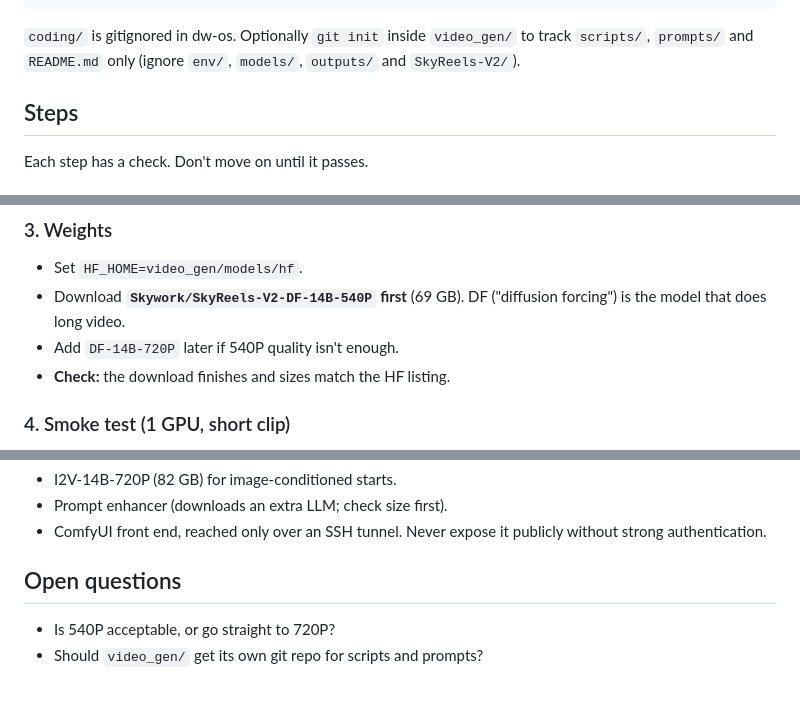
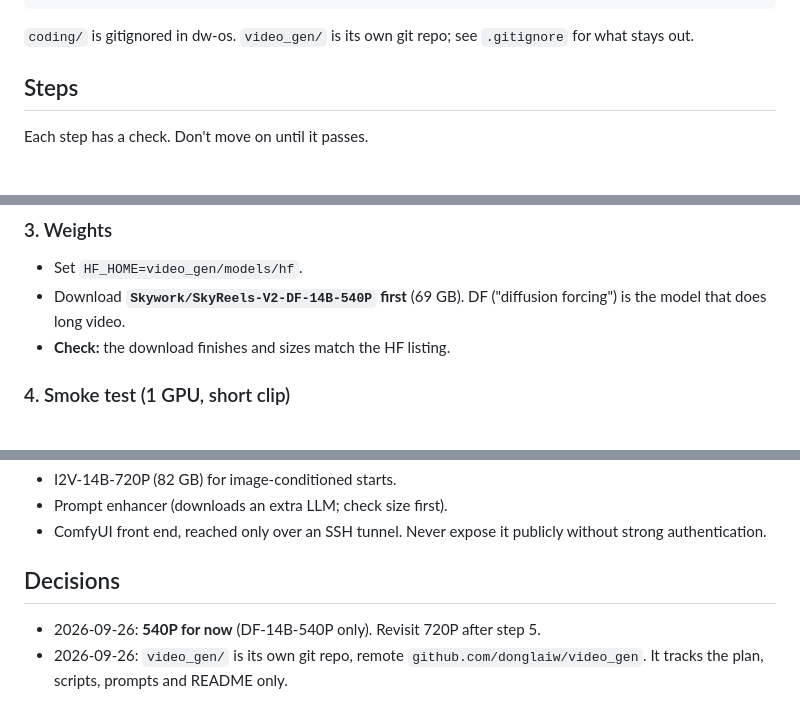
Before and after one commit to donglaiw/video_gen, a Markdown page: PLAN.md, 3 parts joined by grey strips. Rendered like a GitHub page.

Commit message:
Record 540P and repo decisions
Co-Authored-By: Claude Opus 5.5 <noreply@anthropic.com>

````diff
--- a/PLAN.md
+++ b/PLAN.md
@@ -37,9 +37,8 @@ video_gen/
 └── logs/            # stdout/stderr, timing, peak VRAM per run
 ```
 
-`coding/` is gitignored in dw-os. Optionally `git init` inside `video_gen/`
-to track `scripts/`, `prompts/` and `README.md` only (ignore `env/`, `models/`,
-`outputs/` and `SkyReels-V2/`).
+`coding/` is gitignored in dw-os. `video_gen/` is its own git repo; see
+`.gitignore` for what stays out.
 
 ## Steps
 
@@ -65,7 +64,6 @@ Each step has a check. Don't move on until it passes.
 - Set `HF_HOME=video_gen/models/hf`.
 - Download **`Skywork/SkyReels-V2-DF-14B-540P` first** (69 GB). DF
   ("diffusion forcing") is the model that does long video.
-- Add `DF-14B-720P` later if 540P quality isn't enough.
 - **Check:** the download finishes and sizes match the HF listing.
 
 ### 4. Smoke test (1 GPU, short clip)
@@ -100,7 +98,9 @@ Each step has a check. Don't move on until it passes.
 - ComfyUI front end, reached only over an SSH tunnel. Never expose it publicly
   without strong authentication.
 
-## Open questions
+## Decisions
 
-- Is 540P acceptable, or go straight to 720P?
-- Should `video_gen/` get its own git repo for scripts and prompts?
+- 2026-09-26: **540P for now** (DF-14B-540P only). Revisit 720P after step 5.
+- 2026-09-26: `video_gen/` is its own git repo, remote
+  `github.com/donglaiw/video_gen`. It tracks the plan, scripts, prompts and
+  README only.
````
